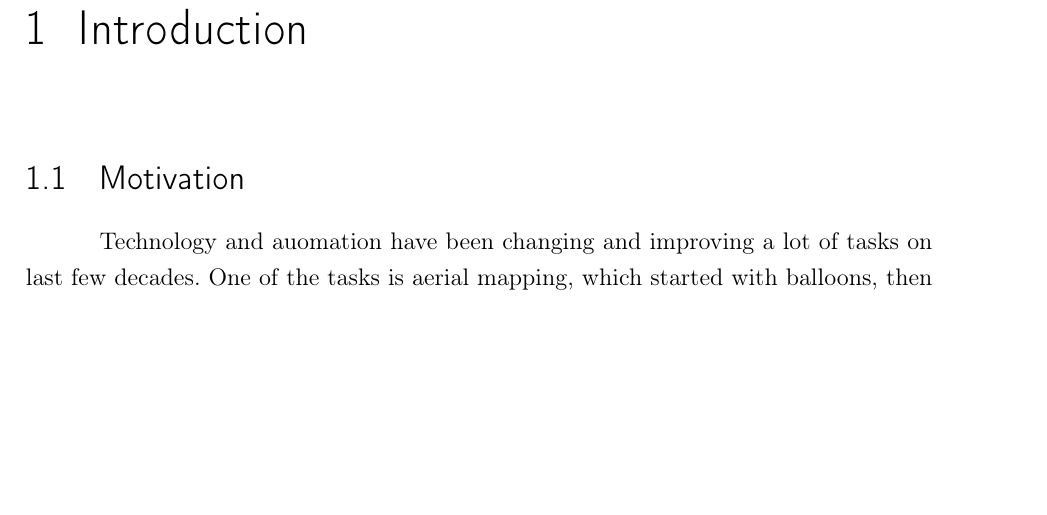
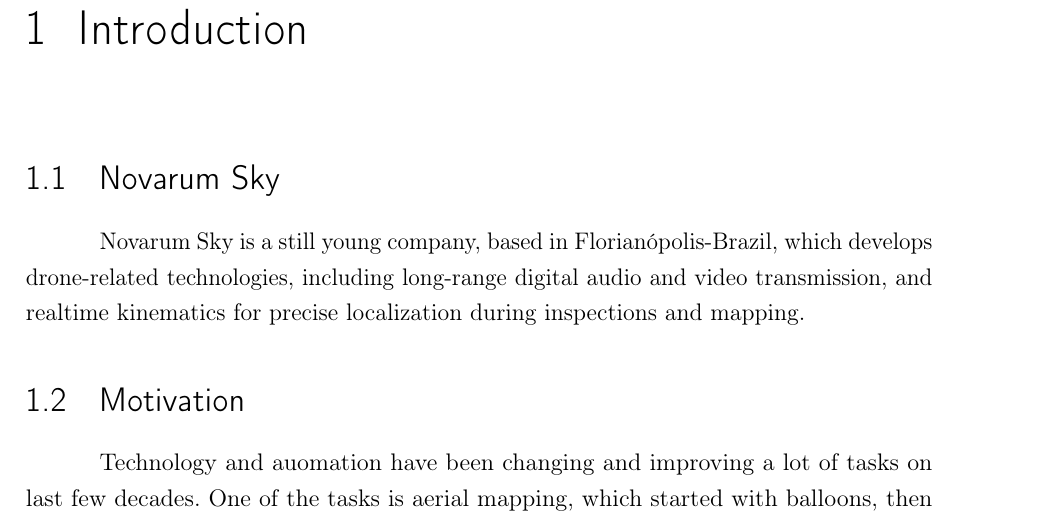
Before and after one commit to Williangalvani/pfc, a LaTeX thesis (estagio.tex, which reads cap1.tex): part of page 10 of 25, cut so that both start at the same text, the shorter picture padded with empty space. Compiled offline with pdfLaTeX.

Commit message:
add section about the company

```diff
--- a/cap1.tex
+++ b/cap1.tex
@@ -3,6 +3,8 @@
 \chapter{Introduction} \label{chap:1}
 
 
+\section{Novarum Sky}
+Novarum Sky is a still young company, based in Florianópolis-Brazil, which develops drone-related technologies, including long-range digital audio and video transmission, and realtime kinematics for precise localization during inspections and mapping.
 
 \section{Motivation}
 Technology and auomation have been changing and improving a lot of tasks on last few decades.
```
